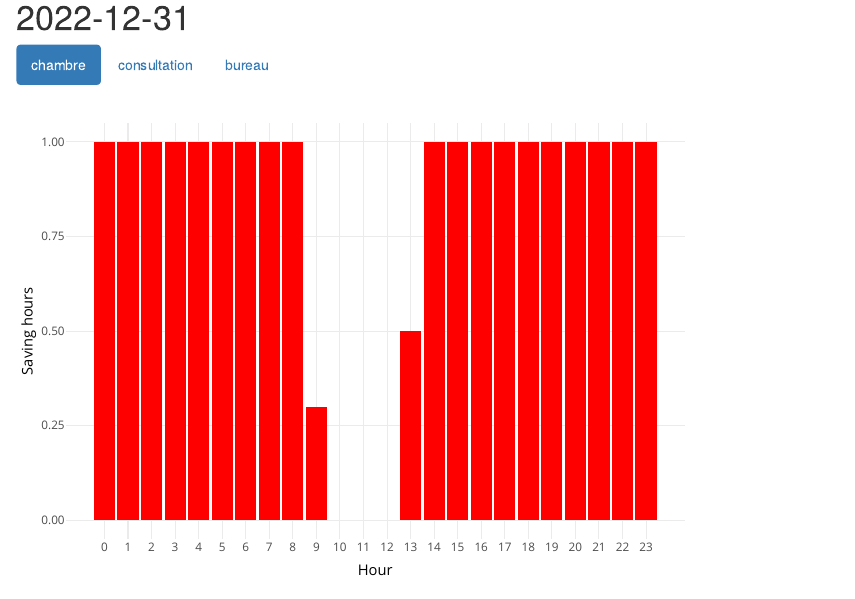
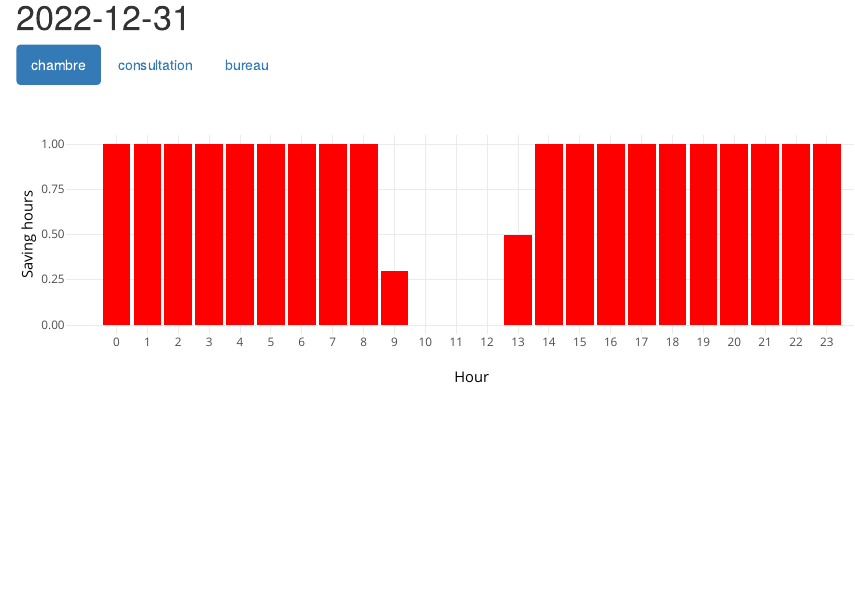
Before and after one commit to cfcforever/dashboard, an R Markdown document (analysis/index.Rmd): the page in a window 1100 px wide, from 290 px down. Rendered offline with R 4.5, knitr and Pandoc, with nearby package versions; drawn as R Markdown's standard HTML page in place of the format the file asks for; some code elsewhere in the file could not run offline.

Commit message:
update website

````diff
--- a/analysis/index.Rmd
+++ b/analysis/index.Rmd
@@ -11,7 +11,8 @@ workflowr:
 ---
 
 ```{r setup, include=FALSE}
-knitr::opts_chunk$set(echo = FALSE, message = FALSE, warning = FALSE, error = FALSE)
+knitr::opts_chunk$set(echo = FALSE, message = FALSE, warning = FALSE, error = FALSE,
+                      fig.width = 9, fig.height = 3)
 ```
 
 ```{r}
````
